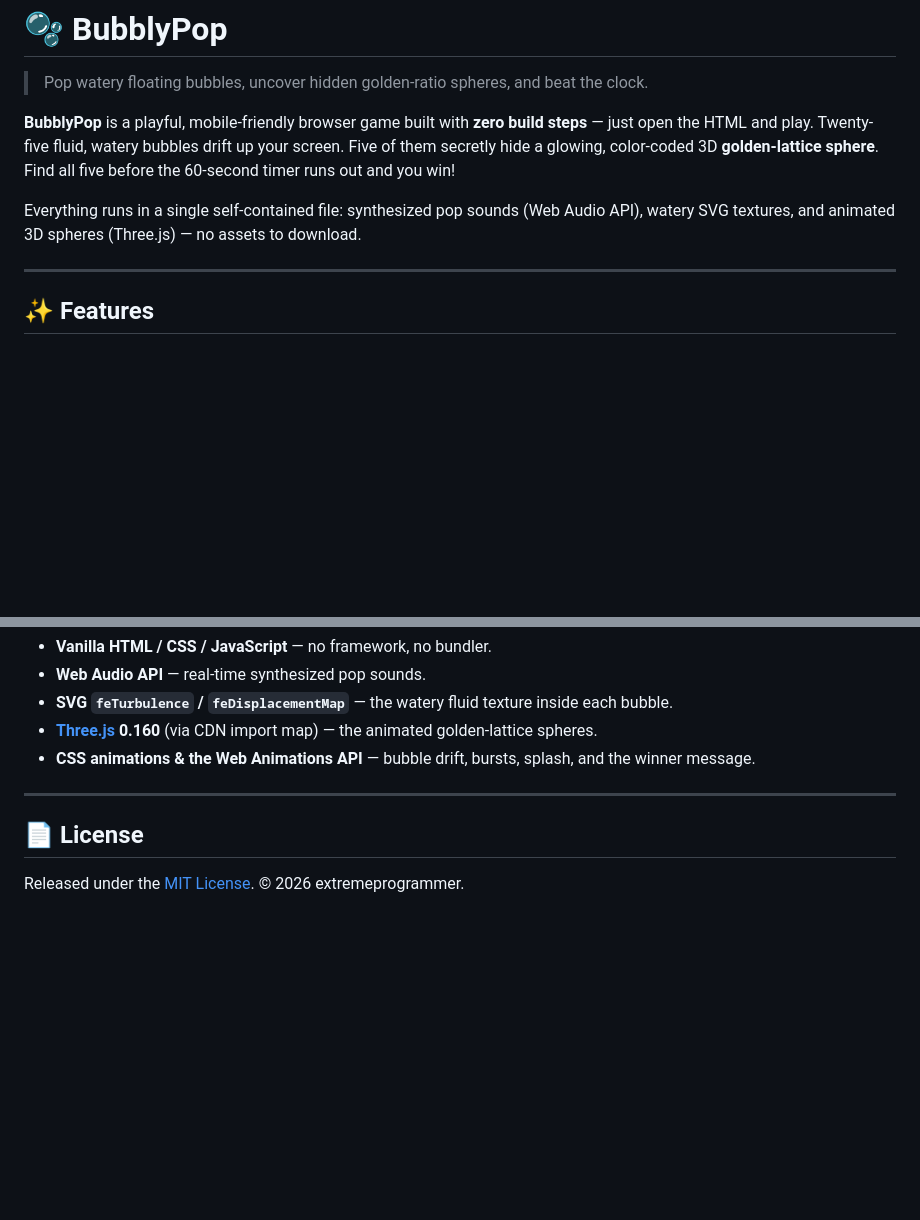
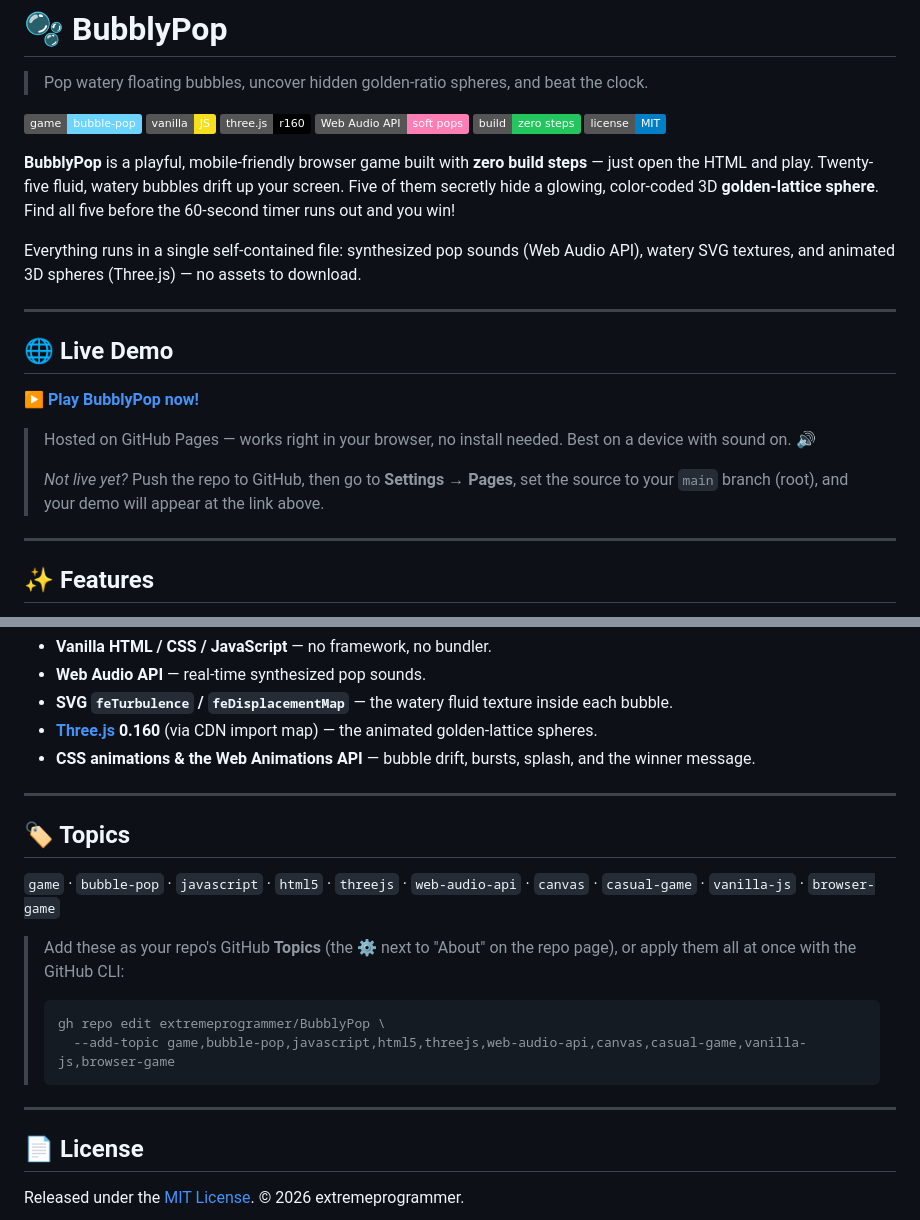
Before and after one commit to me-raffyrabin/bubblypop, a Markdown page: README.md, 2 parts joined by grey strips. GitHub-like rendering; badges without logos; blank space fills up the shorter version.

````diff
--- a/README.md
+++ b/README.md
@@ -2,9 +2,26 @@
 
 > Pop watery floating bubbles, uncover hidden golden-ratio spheres, and beat the clock.
 
+![game](https://img.shields.io/badge/game-bubble--pop-6cd4ff)
+![javascript](https://img.shields.io/badge/vanilla-JS-f7df1e)
+![three.js](https://img.shields.io/badge/three.js-r160-000000)
+![web audio api](https://img.shields.io/badge/Web%20Audio%20API-soft%20pops-ff7eb6)
+![no build](https://img.shields.io/badge/build-zero%20steps-22c55e)
+![license](https://img.shields.io/badge/license-MIT-blue)
+
 **BubblyPop** is a playful, mobile-friendly browser game built with **zero build steps** — just open the HTML and play. Twenty-five fluid, watery bubbles drift up your screen. Five of them secretly hide a glowing, color-coded 3D **golden-lattice sphere**. Find all five before the 60-second timer runs out and you win!
 
 Everything runs in a single self-contained file: synthesized pop sounds (Web Audio API), watery SVG textures, and animated 3D spheres (Three.js) — no assets to download.
+
+---
+
+## 🌐 Live Demo
+
+▶️ **[Play BubblyPop now!](https://me-raffyrabin.github.io/bubblypop/)**
+
+> Hosted on GitHub Pages — works right in your browser, no install needed. Best on a device with sound on. 🔊
+>
+> _Not live yet?_ Push the repo to GitHub, then go to **Settings → Pages**, set the source to your `main` branch (root), and your demo will appear at the link above.
 
 ---
 
@@ -89,6 +106,19 @@ BubblyPop/
 
 ---
 
+## 🏷️ Topics
+
+`game` · `bubble-pop` · `javascript` · `html5` · `threejs` · `web-audio-api` · `canvas` · `casual-game` · `vanilla-js` · `browser-game`
+
+> Add these as your repo's GitHub **Topics** (the ⚙️ next to "About" on the repo page), or apply them all at once with the GitHub CLI:
+>
+> ```bash
+> gh repo edit extremeprogrammer/BubblyPop \
+>   --add-topic game,bubble-pop,javascript,html5,threejs,web-audio-api,canvas,casual-game,vanilla-js,browser-game
+> ```
+
+---
+
 ## 📄 License
 
 Released under the [MIT License](LICENSE). © 2026 extremeprogrammer.
````
